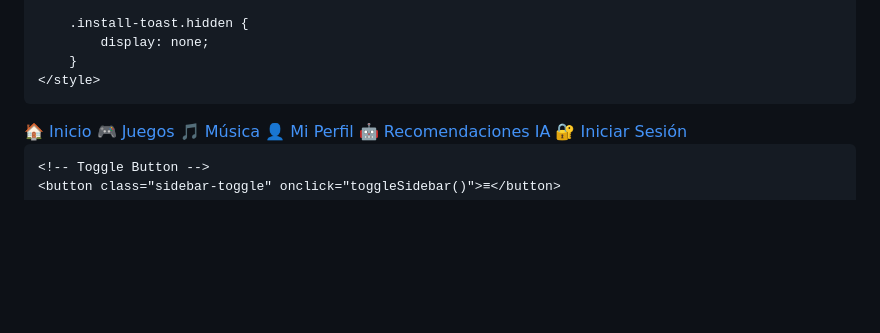
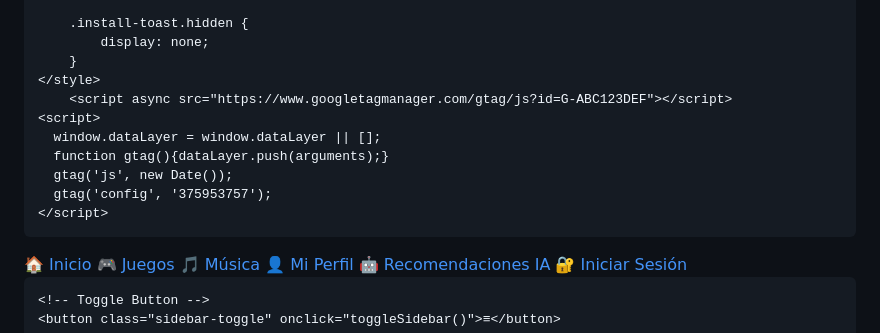
Before and after one commit to JoseAngel0409/Nerdstore, a Markdown page: README.md, the part around the change. Rendered like a GitHub page; blank space fills up the shorter version.

```diff
--- a/README.md
+++ b/README.md
@@ -186,6 +186,13 @@
             display: none;
         }
     </style>
+        <script async src="https://www.googletagmanager.com/gtag/js?id=G-ABC123DEF"></script>
+    <script>
+      window.dataLayer = window.dataLayer || [];
+      function gtag(){dataLayer.push(arguments);}
+      gtag('js', new Date());
+      gtag('config', '375953757');
+    </script>
 </head>
 <body class="min-h-screen">
     <!-- Desktop Sidebar -->
```
